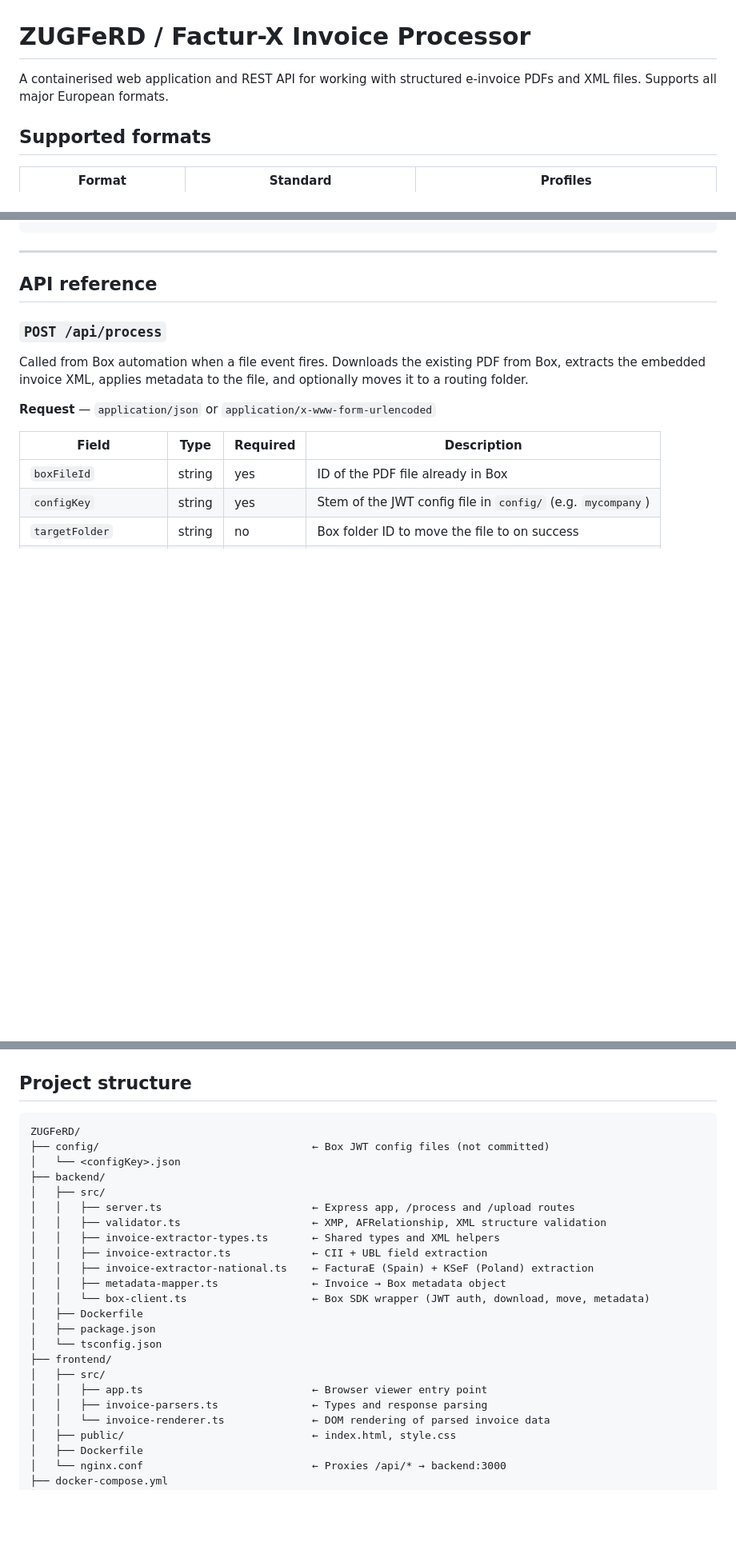
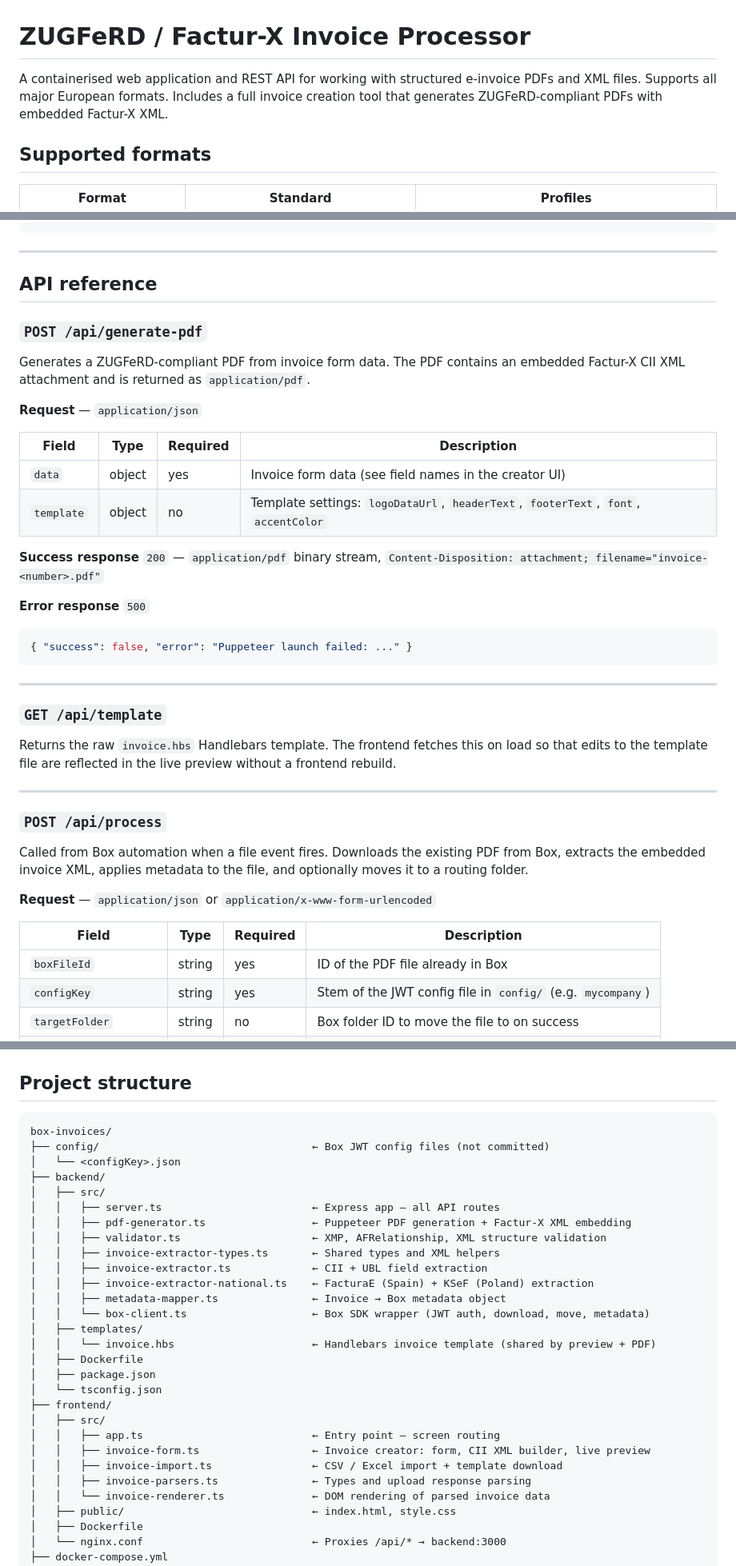
Before and after one commit to joswart/box-invoices, a Markdown page: README.md, 3 parts joined by grey strips. Shown at 80% size. Rendered like a GitHub page; blank space fills up the shorter version.

Commit message:
docs: update README for invoice creator feature
Co-Authored-By: Claude Sonnet 4.6 <noreply@anthropic.com>

````diff
--- a/README.md
+++ b/README.md
@@ -1,6 +1,6 @@
 # ZUGFeRD / Factur-X Invoice Processor
 
-A containerised web application and REST API for working with structured e-invoice PDFs and XML files. Supports all major European formats.
+A containerised web application and REST API for working with structured e-invoice PDFs and XML files. Supports all major European formats. Includes a full invoice creation tool that generates ZUGFeRD-compliant PDFs with embedded Factur-X XML.
 
 ## Supported formats
 
@@ -154,6 +172,33 @@ if (result.success) {
 ---
 
 ## API reference
+
+### `POST /api/generate-pdf`
+
+Generates a ZUGFeRD-compliant PDF from invoice form data. The PDF contains an embedded Factur-X CII XML attachment and is returned as `application/pdf`.
+
+**Request** — `application/json`
+
+| Field | Type | Required | Description |
+|---|---|---|---|
+| `data` | object | yes | Invoice form data (see field names in the creator UI) |
+| `template` | object | no | Template settings: `logoDataUrl`, `headerText`, `footerText`, `font`, `accentColor` |
+
+**Success response** `200` — `application/pdf` binary stream, `Content-Disposition: attachment; filename="invoice-<number>.pdf"`
+
+**Error response** `500`
+
+```json
+{ "success": false, "error": "Puppeteer launch failed: ..." }
+```
+
+---
+
+### `GET /api/template`
+
+Returns the raw `invoice.hbs` Handlebars template. The frontend fetches this on load so that edits to the template file are reflected in the live preview without a frontend rebuild.
+
+---
 
 ### `POST /api/process`
 
@@ -376,25 +421,30 @@ Line items are serialised as a JSON array in the `lineItems` string field:
 ## Project structure
 
 ```
-ZUGFeRD/
+box-invoices/
 ├── config/                                  ← Box JWT config files (not committed)
 │   └── <configKey>.json
 ├── backend/
 │   ├── src/
-│   │   ├── server.ts                        ← Express app, /process and /upload routes
+│   │   ├── server.ts                        ← Express app — all API routes
+│   │   ├── pdf-generator.ts                 ← Puppeteer PDF generation + Factur-X XML embedding
 │   │   ├── validator.ts                     ← XMP, AFRelationship, XML structure validation
 │   │   ├── invoice-extractor-types.ts       ← Shared types and XML helpers
 │   │   ├── invoice-extractor.ts             ← CII + UBL field extraction
 │   │   ├── invoice-extractor-national.ts    ← FacturaE (Spain) + KSeF (Poland) extraction
 │   │   ├── metadata-mapper.ts               ← Invoice → Box metadata object
 │   │   └── box-client.ts                    ← Box SDK wrapper (JWT auth, download, move, metadata)
+│   ├── templates/
+│   │   └── invoice.hbs                      ← Handlebars invoice template (shared by preview + PDF)
 │   ├── Dockerfile
 │   ├── package.json
 │   └── tsconfig.json
 ├── frontend/
 │   ├── src/
-│   │   ├── app.ts                           ← Browser viewer entry point
-│   │   ├── invoice-parsers.ts               ← Types and response parsing
+│   │   ├── app.ts                           ← Entry point — screen routing
+│   │   ├── invoice-form.ts                  ← Invoice creator: form, CII XML builder, live preview
+│   │   ├── invoice-import.ts                ← CSV / Excel import + template download
+│   │   ├── invoice-parsers.ts               ← Types and upload response parsing
 │   │   └── invoice-renderer.ts              ← DOM rendering of parsed invoice data
 │   ├── public/                              ← index.html, style.css
 │   ├── Dockerfile
````
Also changed, not shown: other parts of README.md (+29 -4 lines).
